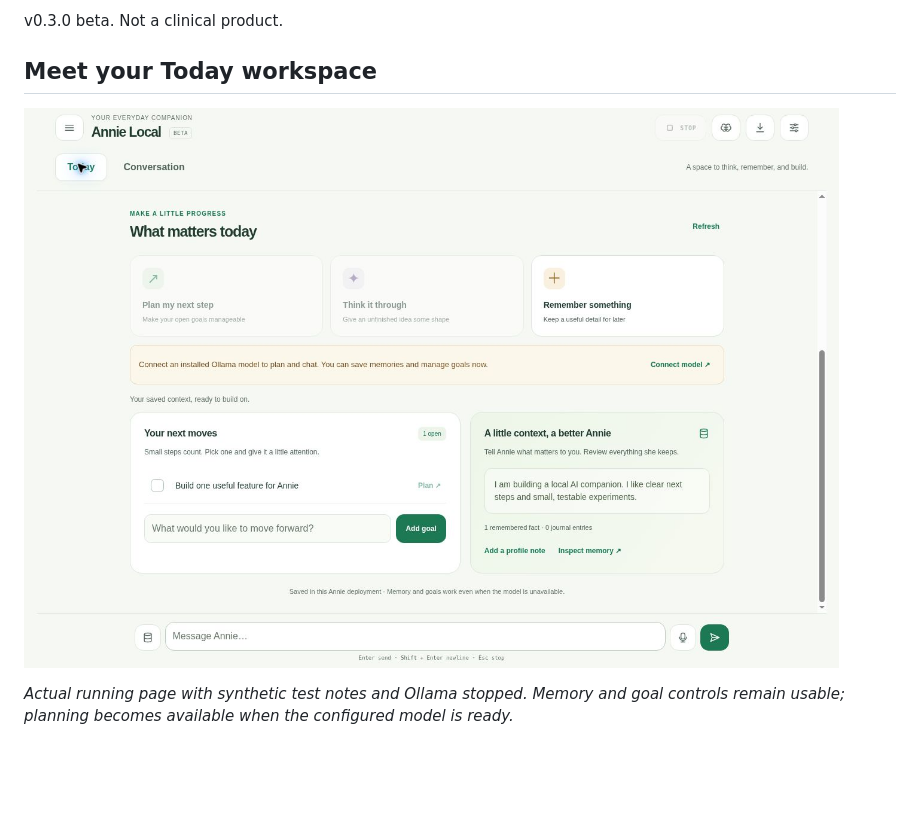
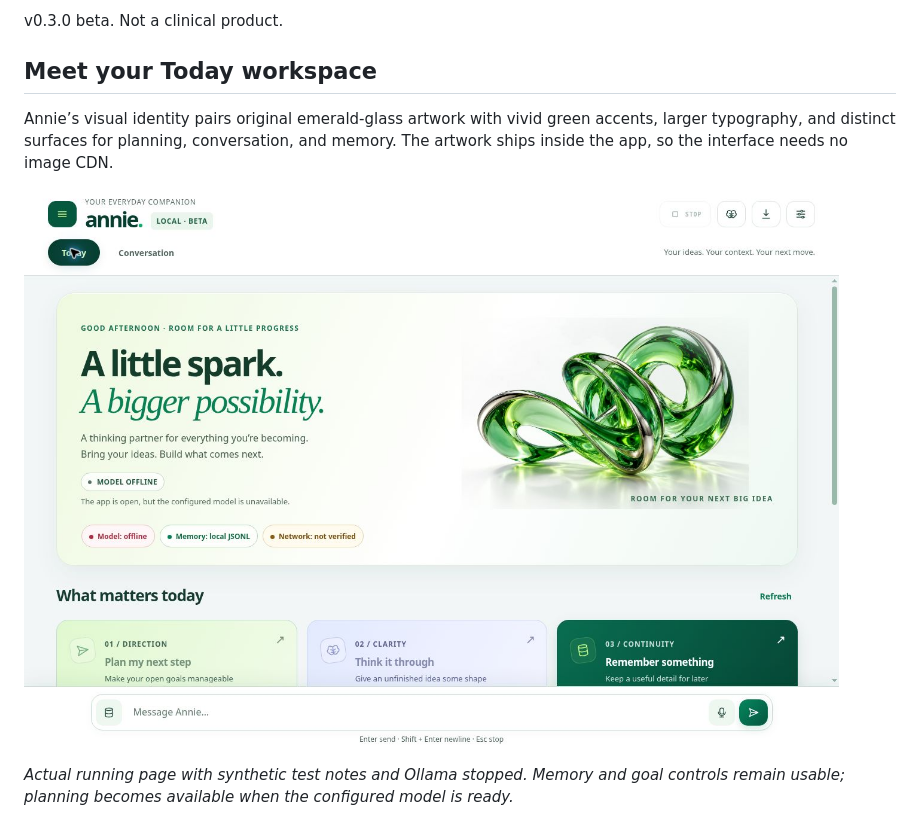
Before and after one commit to MiMindMendinc/annie-local, a Markdown page: README.md, the part around the change. GitHub-like rendering; pictures changed too: docs/assets/today-workspace.jpg; blank space fills up the shorter version.

Commit message:
Elevate Annie’s visual identity with original emerald-glass artwork (#16)

```diff
--- a/README.md
+++ b/README.md
@@ -22,6 +22,8 @@
 v0.3.0 beta. Not a clinical product.
 
 ## Meet your Today workspace
+
+Annie’s visual identity pairs original emerald-glass artwork with vivid green accents, larger typography, and distinct surfaces for planning, conversation, and memory. The artwork ships inside the app, so the interface needs no image CDN.
 
 ![Annie Today workspace with a saved goal, profile, and memory controls](docs/assets/today-workspace.jpg)
 
```
Also changed, not shown: CHANGELOG.md (+2 -0 lines), docs/TODAY_WORKSPACE.md (+2 -0 lines), 6 other files.
